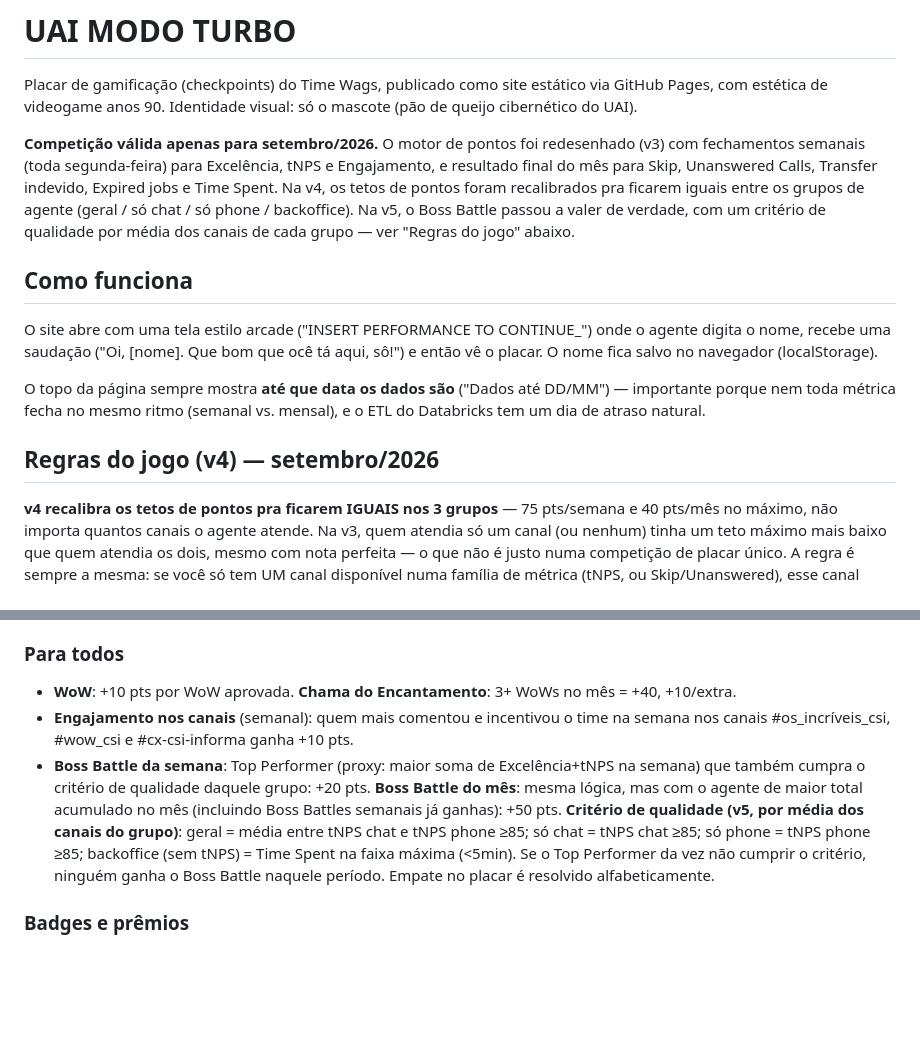
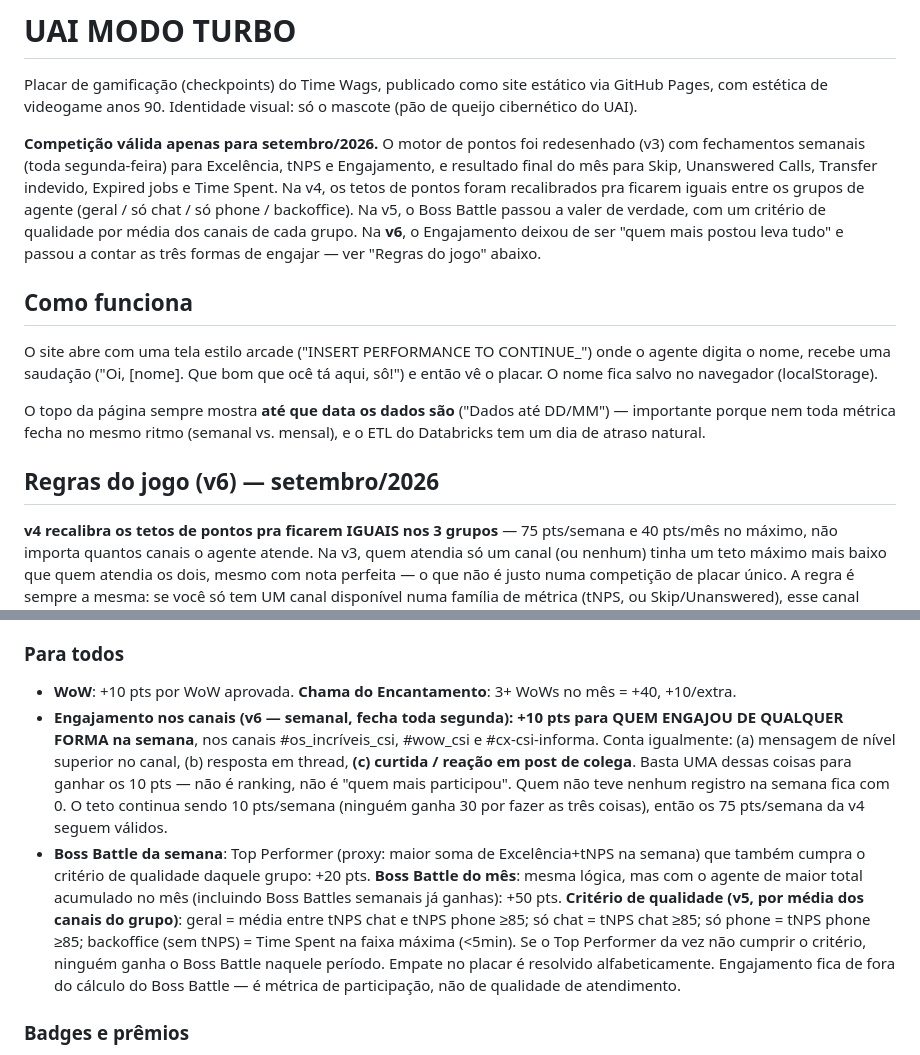
Before and after one commit to wagnerhssantos/wags-checkpoints-arcade, a Markdown page: README.md, 2 parts joined by grey strips. Drawn GitHub-style; blank space fills up the shorter version.

```diff
--- a/README.md
+++ b/README.md
@@ -8,7 +8,8 @@ fechamentos semanais (toda segunda-feira) para Excelência, tNPS e Engajamento,
 do mês para Skip, Unanswered Calls, Transfer indevido, Expired jobs e Time Spent. Na v4, os tetos
 de pontos foram recalibrados pra ficarem iguais entre os grupos de agente (geral / só chat / só
 phone / backoffice). Na v5, o Boss Battle passou a valer de verdade, com um critério de qualidade
-por média dos canais de cada grupo — ver "Regras do jogo" abaixo.
+por média dos canais de cada grupo. Na **v6**, o Engajamento deixou de ser "quem mais postou leva
+tudo" e passou a contar as três formas de engajar — ver "Regras do jogo" abaixo.
 
 ## Como funciona
 
@@ -20,7 +21,7 @@ O topo da página sempre mostra **até que data os dados são** ("Dados até DD/
 porque nem toda métrica fecha no mesmo ritmo (semanal vs. mensal), e o ETL do Databricks tem um
 dia de atraso natural.
 
-## Regras do jogo (v4) — setembro/2026
+## Regras do jogo (v6) — setembro/2026
 
 **v4 recalibra os tetos de pontos pra ficarem IGUAIS nos 3 grupos** — 75 pts/semana e 40 pts/mês
 no máximo, não importa quantos canais o agente atende. Na v3, quem atendia só um canal (ou nenhum)
@@ -68,8 +69,13 @@ regra geral.
 ### Para todos
 
 - **WoW**: +10 pts por WoW aprovada. **Chama do Encantamento**: 3+ WoWs no mês = +40, +10/extra.
-- **Engajamento nos canais** (semanal): quem mais comentou e incentivou o time na semana nos canais
-  #os_incríveis_csi, #wow_csi e #cx-csi-informa ganha +10 pts.
+- **Engajamento nos canais (v6 — semanal, fecha toda segunda): +10 pts para QUEM ENGAJOU DE
+  QUALQUER FORMA na semana**, nos canais #os_incríveis_csi, #wow_csi e #cx-csi-informa. Conta
+  igualmente: (a) mensagem de nível superior no canal, (b) resposta em thread, **(c) curtida /
+  reação em post de colega**. Basta UMA dessas coisas para ganhar os 10 pts — não é ranking, não é
+  "quem mais participou". Quem não teve nenhum registro na semana fica com 0. O teto continua sendo
+  10 pts/semana (ninguém ganha 30 por fazer as três coisas), então os 75 pts/semana da v4 seguem
+  válidos.
 - **Boss Battle da semana**: Top Performer (proxy: maior soma de Excelência+tNPS na semana) que
   também cumpra o critério de qualidade daquele grupo: +20 pts. **Boss Battle do mês**: mesma
   lógica, mas com o agente de maior total acumulado no mês (incluindo Boss Battles semanais já
@@ -77,6 +83,8 @@ regra geral.
   entre tNPS chat e tNPS phone ≥85; só chat = tNPS chat ≥85; só phone = tNPS phone ≥85; backoffice
   (sem tNPS) = Time Spent na faixa máxima (<5min). Se o Top Performer da vez não cumprir o critério,
   ninguém ganha o Boss Battle naquele período. Empate no placar é resolvido alfabeticamente.
+  Engajamento fica de fora do cálculo do Boss Battle — é métrica de participação, não de qualidade
+  de atendimento.
 
 ### Badges e prêmios
 
```
Also changed, not shown: other parts of README.md (+50 -27 lines).
